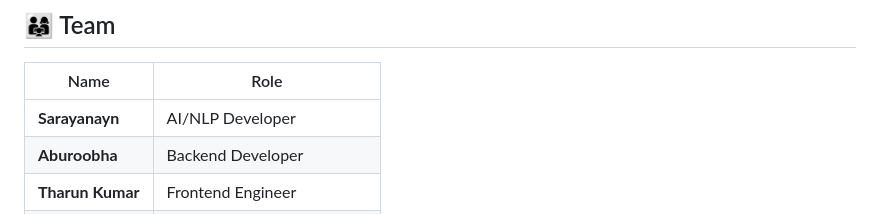
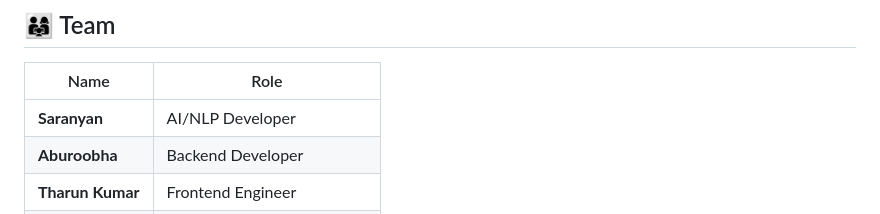
Before and after one commit to hsratneshsci/famer_assistant-agent-, a Markdown page: readme.md, the part around the change. GitHub-like rendering.

```diff
--- a/readme.md
+++ b/readme.md
@@ -139,7 +139,7 @@ Intent Parser (NLP) ↔ Knowledge Graph / AI
 
 | Name             | Role                        |
 | ---------------- | --------------------------- |
-| **Sarayanayn**   | AI/NLP Developer            |
+| **Saranyan**   | AI/NLP Developer            |
 | **Aburoobha**    | Backend Developer           |
 | **Tharun Kumar** | Frontend Engineer           |
 | **Ratnesh**      | Research & Product Strategy |
```
